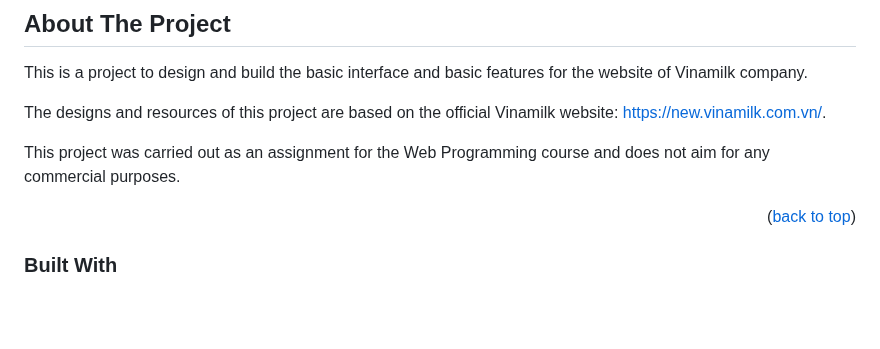
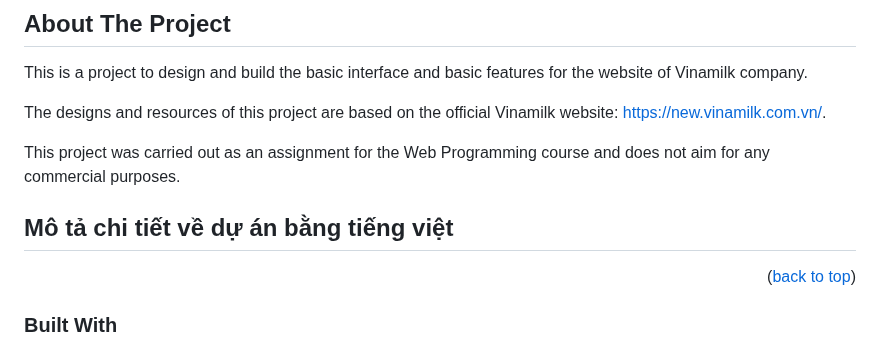
Before and after one commit to 3KAER/Vinamilk-Lite, a Markdown page: README.md, the part around the change. Rendered like a GitHub page; blank space fills up the shorter version.

```diff
--- a/README.md
+++ b/README.md
@@ -9,6 +9,8 @@ This is a project to design and build the basic interface and basic features for
 The designs and resources of this project are based on the official Vinamilk website: [ https://new.vinamilk.com.vn/](https://new.vinamilk.com.vn/).
 
 This project was carried out as an assignment for the Web Programming course and does not aim for any commercial purposes.
+## Mô tả chi tiết về dự án bằng tiếng việt
+
 
 <p align="right">(<a href="#readme-top">back to top</a>)</p>
 
```
